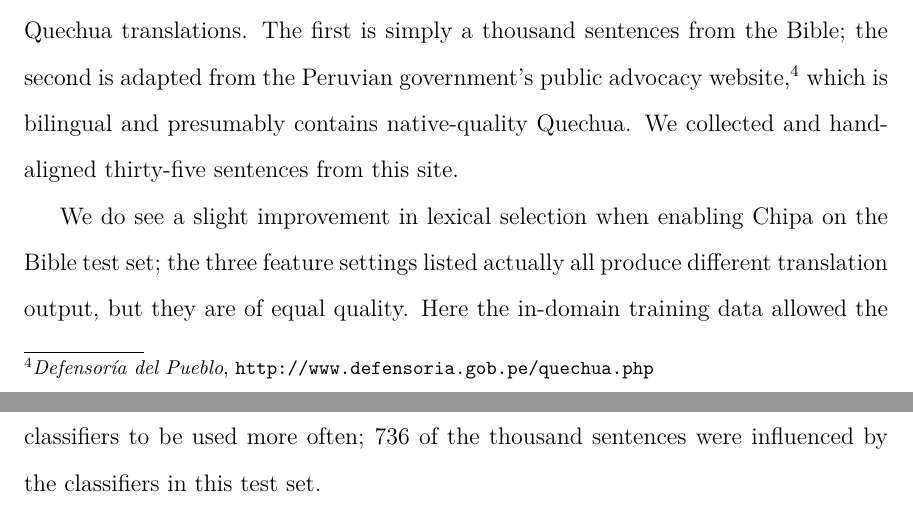
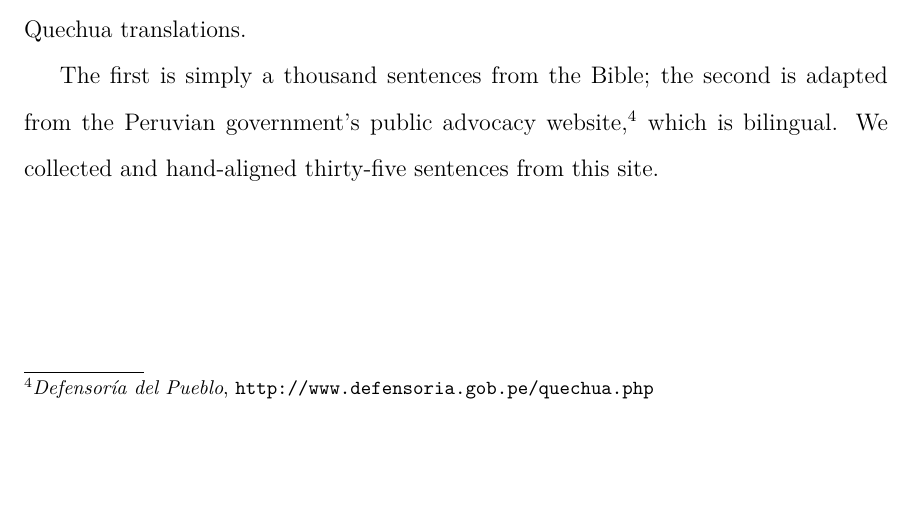
Before and after one commit to alexrudnick/dissertation, a LaTeX thesis (dissertation/dissertation.tex, which reads dissertation/integration.tex): two parts of pages 132 and 133 of 150 before the commit and part of page 132 of 149 after it, the two joined at a grey line, cut so that both start at the same text, the shorter picture padded with empty space. Compiled offline with XeLaTeX.

Commit message:
massaging the text a little bit

```diff
--- a/dissertation/integration.tex
+++ b/dissertation/integration.tex
@@ -189,18 +190,13 @@ SQUOIA dictionary may not be attested in the training data.
 \section{Translation Evaluation}
 In order to evaluate the effect of Chipa on lexical selection in a live
 translation task, we used SQUOIA to translate two Spanish passages for which we
-had reference Quechua translations. The first is simply a thousand sentences
+had reference Quechua translations.
+
+The first is simply a thousand sentences
 from the Bible; the second is adapted from the Peruvian government's public
 advocacy website,\footnote{\emph{Defensoría del Pueblo},
-\url{http://www.defensoria.gob.pe/quechua.php}} which is bilingual and
-presumably contains native-quality Quechua. We collected and hand-aligned
-thirty-five sentences from this site.
+\url{http://www.defensoria.gob.pe/quechua.php}} which is bilingual.
+We collected and hand-aligned thirty-five sentences from this site.
 
 %% XXX: this is probably not a good test set; we need to pick a better one.
 %% Maybe also just sample some sentences from the Bible.
-
-We do see a slight improvement in lexical selection when enabling Chipa on the
-Bible test set; the three feature settings listed actually all produce
-different translation output, but they are of equal quality. Here the in-domain
-training data allowed the classifiers to be used more often; 736 of the
-thousand sentences were influenced by the classifiers in this test set.
```
Also changed, not shown: dissertation/integration.tex (11 more changed lines).
